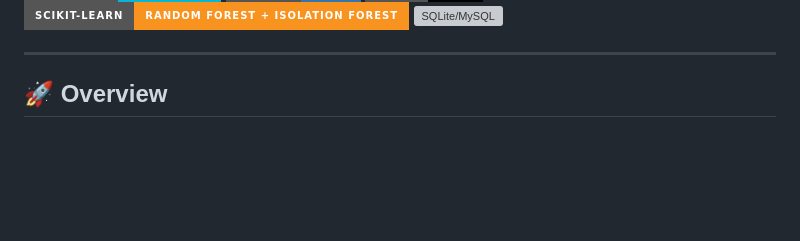
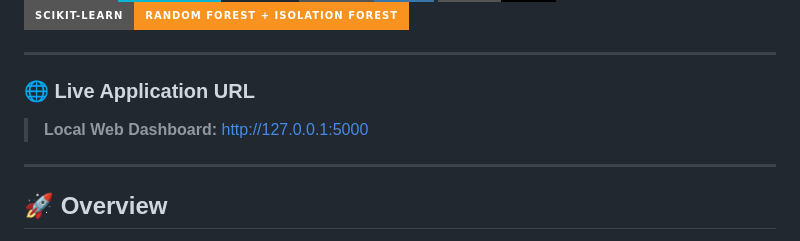
Before and after one commit to alicharolia7869/AMLGuard, a Markdown page: README.md, the part around one of its changes. Rendered like a GitHub page; badges without logos; blank space fills up the shorter version; grey boxes are pictures that could not be loaded.

Commit message:
Add website link to GitHub repository header and README

```diff
--- a/README.md
+++ b/README.md
@@ -4,7 +5,11 @@
 ![Python](https://img.shields.io/badge/Python-3.11%2B-3776AB?style=for-the-badge&logo=python)
 ![Flask](https://img.shields.io/badge/Flask-3.0.0-000000?style=for-the-badge&logo=flask)
 ![Scikit-Learn](https://img.shields.io/badge/Scikit--Learn-Random%20Forest%20%2B%20Isolation%20Forest-F7931E?style=for-the-badge&logo=scikit-learn)
-![SQLite/MySQL](https://img.shields.io/badge/Database-SQLite%2FMySQL-4479A1?style=for-the-badge&logo=sqlite)
+
+---
+
+### 🌐 Live Application URL
+> **Local Web Dashboard:** [http://127.0.0.1:5000](http://127.0.0.1:5000)
 
 ---
 
```
Also changed, not shown: other parts of README.md (+1 -0 lines).
